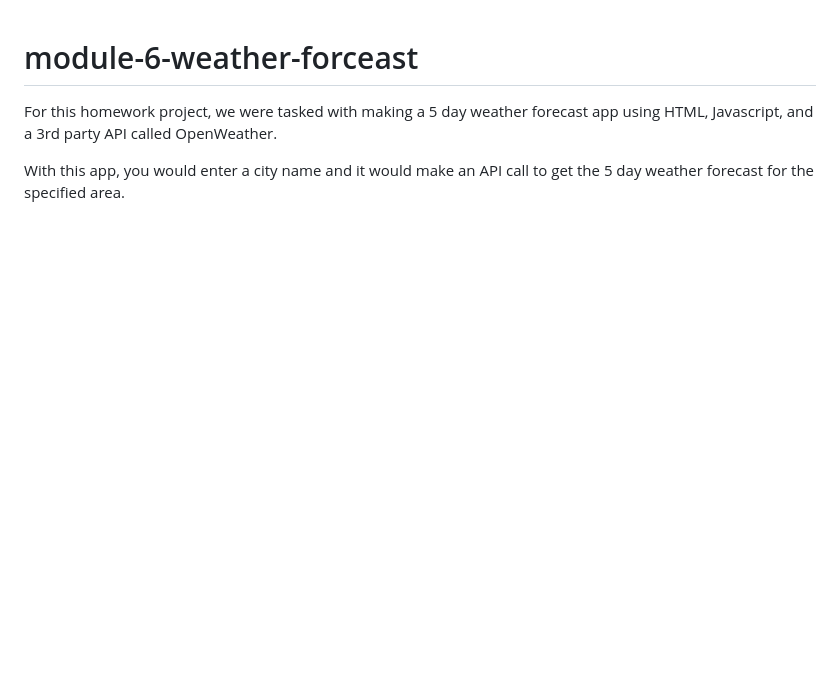
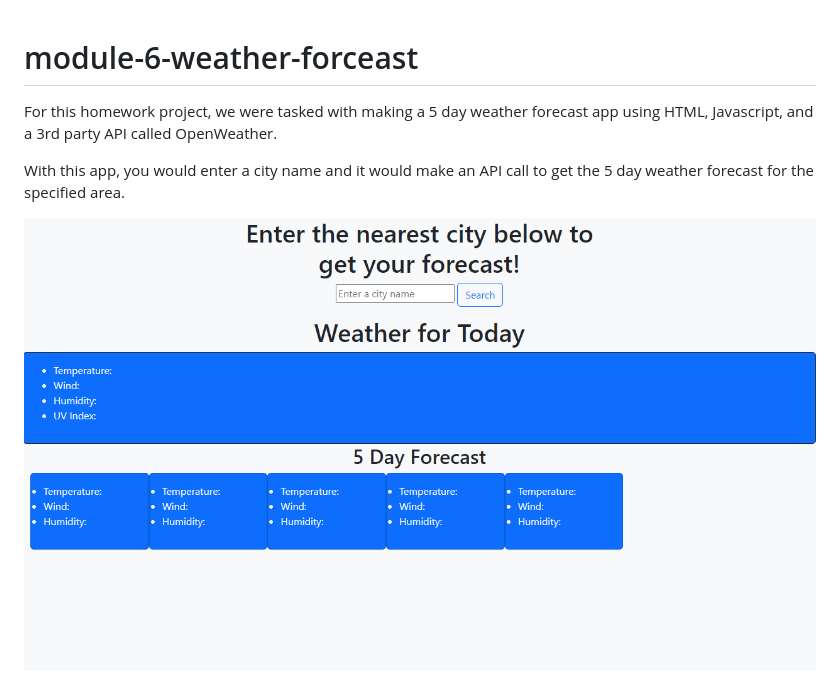
Before and after one commit to BrandonN64/5-day-weather-forecast, a Markdown page: README.md, the part around the change. Rendered like a GitHub page; pictures changed too: assets/weatherForceast.png (added); blank space fills up the shorter version.

Commit message:
removed non-essential files, updated readme, added image

```diff
--- a/README.md
+++ b/README.md
@@ -3,3 +3,5 @@
 For this homework project, we were tasked with making a 5 day weather forecast app using HTML, Javascript, and a 3rd party API called OpenWeather.
 
 With this app, you would enter a city name and it would make an API call to get the 5 day weather forecast for the specified area.
+
+![ForecastApp](./assets/weatherForceast.png "WeatherForecast")
```
Also changed, not shown: 2 other files.
